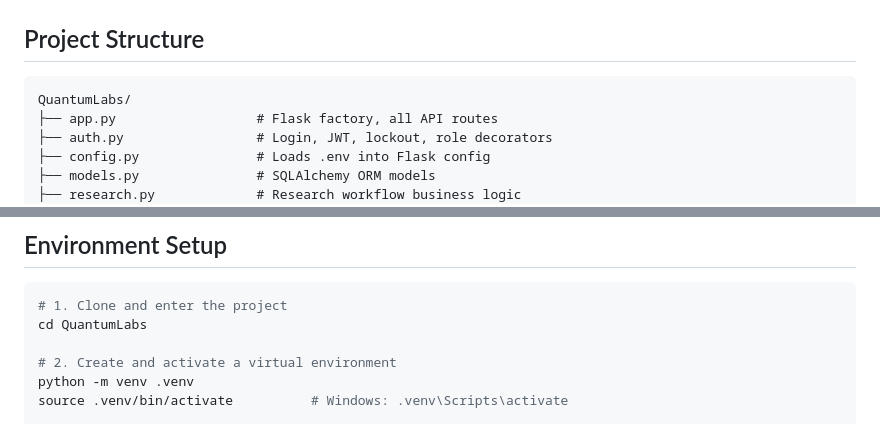
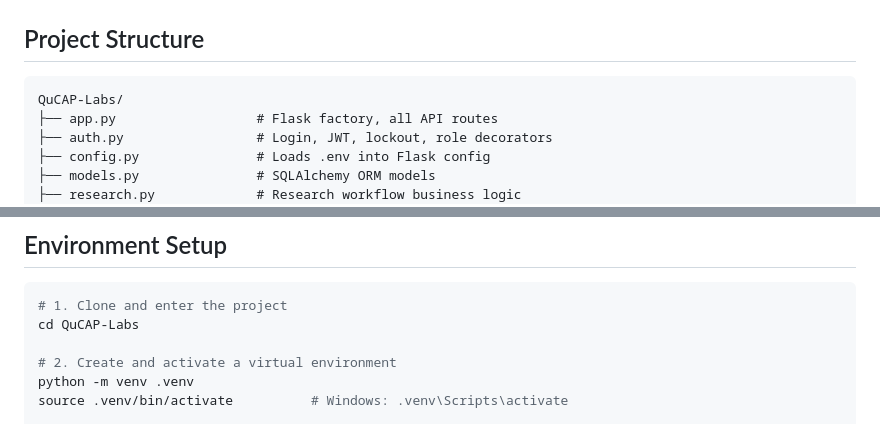
Before and after one commit to HemanthGudaparthi/QuCAP-Labs, a Markdown page: README.md, 2 parts joined by grey strips. Rendered like a GitHub page.

````diff
--- a/README.md
+++ b/README.md
@@ -55,7 +55,7 @@ every stage of the research pipeline.
 ## Project Structure
 
 ```
-QuantumLabs/
+QuCAP-Labs/
 ├── app.py                  # Flask factory, all API routes
 ├── auth.py                 # Login, JWT, lockout, role decorators
 ├── config.py               # Loads .env into Flask config
@@ -94,7 +94,7 @@ Optional (required for specific modules):
 
 ```bash
 # 1. Clone and enter the project
-cd QuantumLabs
+cd QuCAP-Labs
 
 # 2. Create and activate a virtual environment
 python -m venv .venv
````
